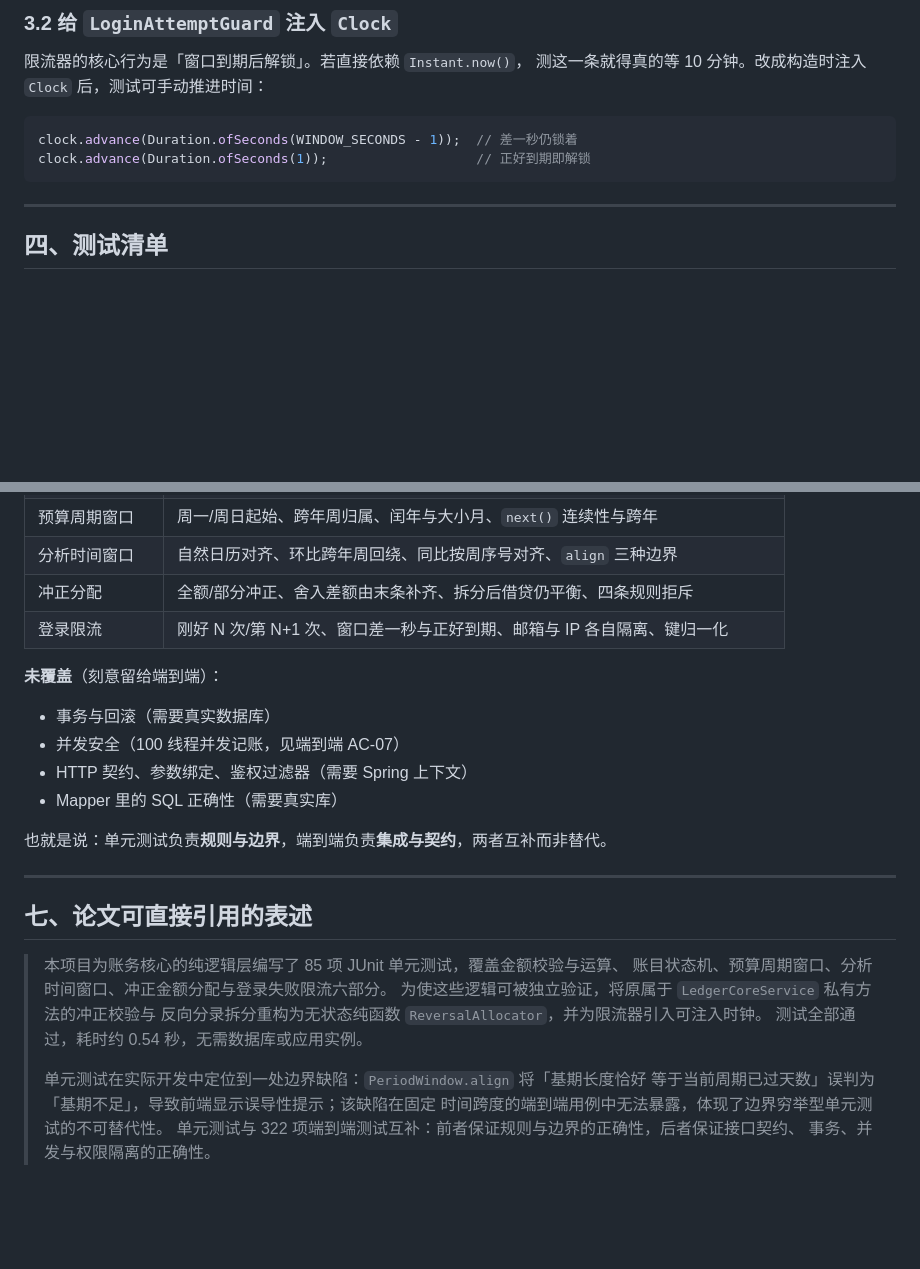
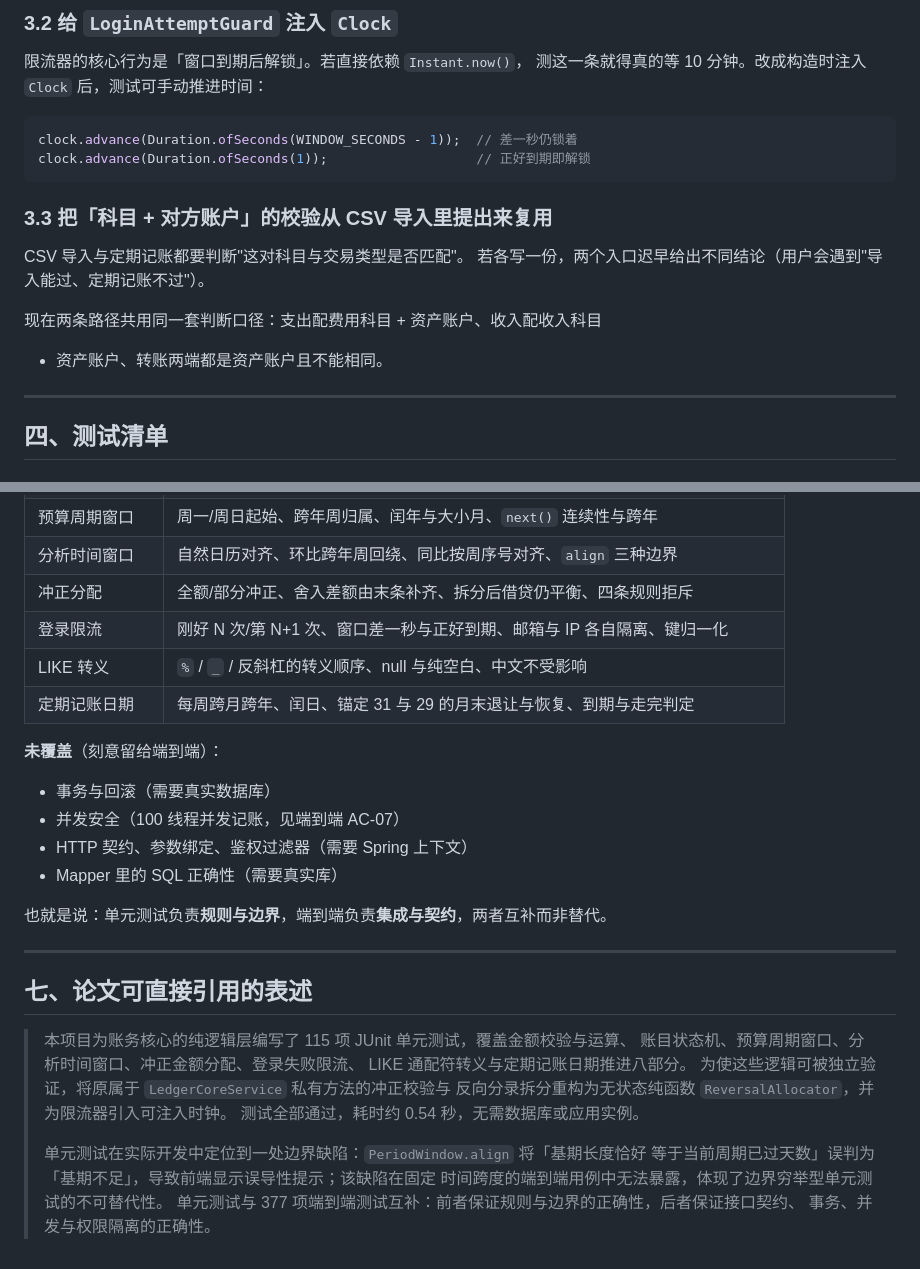
Before and after one commit to MareNectaris59/MyCapstoneProject-Personal-Ledger, a Markdown page: docs/单元测试说明.md, 2 parts joined by grey strips. GitHub-like rendering; blank space fills up the shorter version.

````diff
--- a/docs/单元测试说明.md
+++ b/docs/单元测试说明.md
@@ -70,6 +70,14 @@ public static List<Entry> allocate(Long reversalLedgerId, BigDecimal originalAmo
 clock.advance(Duration.ofSeconds(WINDOW_SECONDS - 1));  // 差一秒仍锁着
 clock.advance(Duration.ofSeconds(1));                   // 正好到期即解锁
 ```
+
+### 3.3 把「科目 + 对方账户」的校验从 CSV 导入里提出来复用
+
+CSV 导入与定期记账都要判断"这对科目与交易类型是否匹配"。
+若各写一份，两个入口迟早给出不同结论（用户会遇到"导入能过、定期记账不过"）。
+
+现在两条路径共用同一套判断口径：支出配费用科目 + 资产账户、收入配收入科目
++ 资产账户、转账两端都是资产账户且不能相同。
 
 ---
 
@@ -281,6 +353,8 @@ if (elapsedDays > baseLen) {
 | 分析时间窗口 | 自然日历对齐、环比跨年周回绕、同比按周序号对齐、`align` 三种边界 |
 | 冲正分配 | 全额/部分冲正、舍入差额由末条补齐、拆分后借贷仍平衡、四条规则拒斥 |
 | 登录限流 | 刚好 N 次/第 N+1 次、窗口差一秒与正好到期、邮箱与 IP 各自隔离、键归一化 |
+| LIKE 转义 | `%` / `_` / 反斜杠的转义顺序、null 与纯空白、中文不受影响 |
+| 定期记账日期 | 每周跨月跨年、闰日、锚定 31 与 29 的月末退让与恢复、到期与走完判定 |
 
 **未覆盖**（刻意留给端到端）：
 
@@ -295,8 +369,9 @@ if (elapsedDays > baseLen) {
 
 ## 七、论文可直接引用的表述
 
-> 本项目为账务核心的纯逻辑层编写了 85 项 JUnit 单元测试，覆盖金额校验与运算、
-> 账目状态机、预算周期窗口、分析时间窗口、冲正金额分配与登录失败限流六部分。
+> 本项目为账务核心的纯逻辑层编写了 115 项 JUnit 单元测试，覆盖金额校验与运算、
+> 账目状态机、预算周期窗口、分析时间窗口、冲正金额分配、登录失败限流、
+> LIKE 通配符转义与定期记账日期推进八部分。
 > 为使这些逻辑可被独立验证，将原属于 `LedgerCoreService` 私有方法的冲正校验与
 > 反向分录拆分重构为无状态纯函数 `ReversalAllocator`，并为限流器引入可注入时钟。
 > 测试全部通过，耗时约 0.54 秒，无需数据库或应用实例。
@@ -304,5 +379,5 @@ if (elapsedDays > baseLen) {
 > 单元测试在实际开发中定位到一处边界缺陷：`PeriodWindow.align` 将「基期长度恰好
 > 等于当前周期已过天数」误判为「基期不足」，导致前端显示误导性提示；该缺陷在固定
 > 时间跨度的端到端用例中无法暴露，体现了边界穷举型单元测试的不可替代性。
-> 单元测试与 322 项端到端测试互补：前者保证规则与边界的正确性，后者保证接口契约、
+> 单元测试与 377 项端到端测试互补：前者保证规则与边界的正确性，后者保证接口契约、
 > 事务、并发与权限隔离的正确性。
````
Also changed, not shown: other parts of docs/单元测试说明.md (+73 -9 lines).
